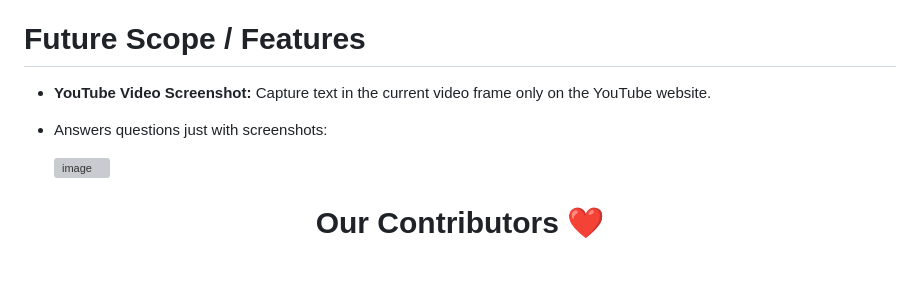
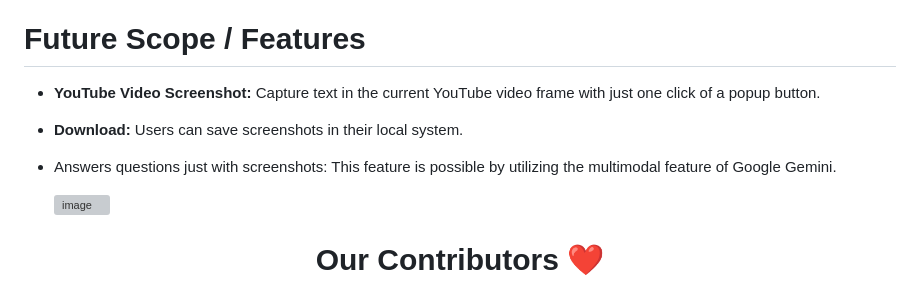
Before and after one commit to gitgoap/AI-Snipping-Tool, a Markdown page: README.md, the part around the change printed below. Rendered like a GitHub page; blank space fills up the shorter version; grey boxes are pictures that could not be loaded.

Commit message:
New future features updated

```diff
--- a/README.md
+++ b/README.md
@@ -165,12 +165,13 @@ To get a local copy up and running follow these simple steps.
 
 # Future Scope / Features
 
-- **YouTube Video Screenshot:** Capture text in the current video frame only on the YouTube website.
+- **YouTube Video Screenshot:** Capture text in the current YouTube video frame with just one click of a popup button.
+- **Download:** Users can save screenshots in their local system.
 
 
 
 
-- Answers questions just with screenshots:
+- Answers questions just with screenshots: This feature is possible by utilizing the multimodal feature of Google Gemini.
 
   ![image](https://github.com/gitgoap/HackFest-24-IIT-Dhanbad/assets/117789470/1592f070-2e07-436b-b268-dc25be5e8e53)
 
```
Also changed, not shown: other parts of README.md (+1 -1 lines).
